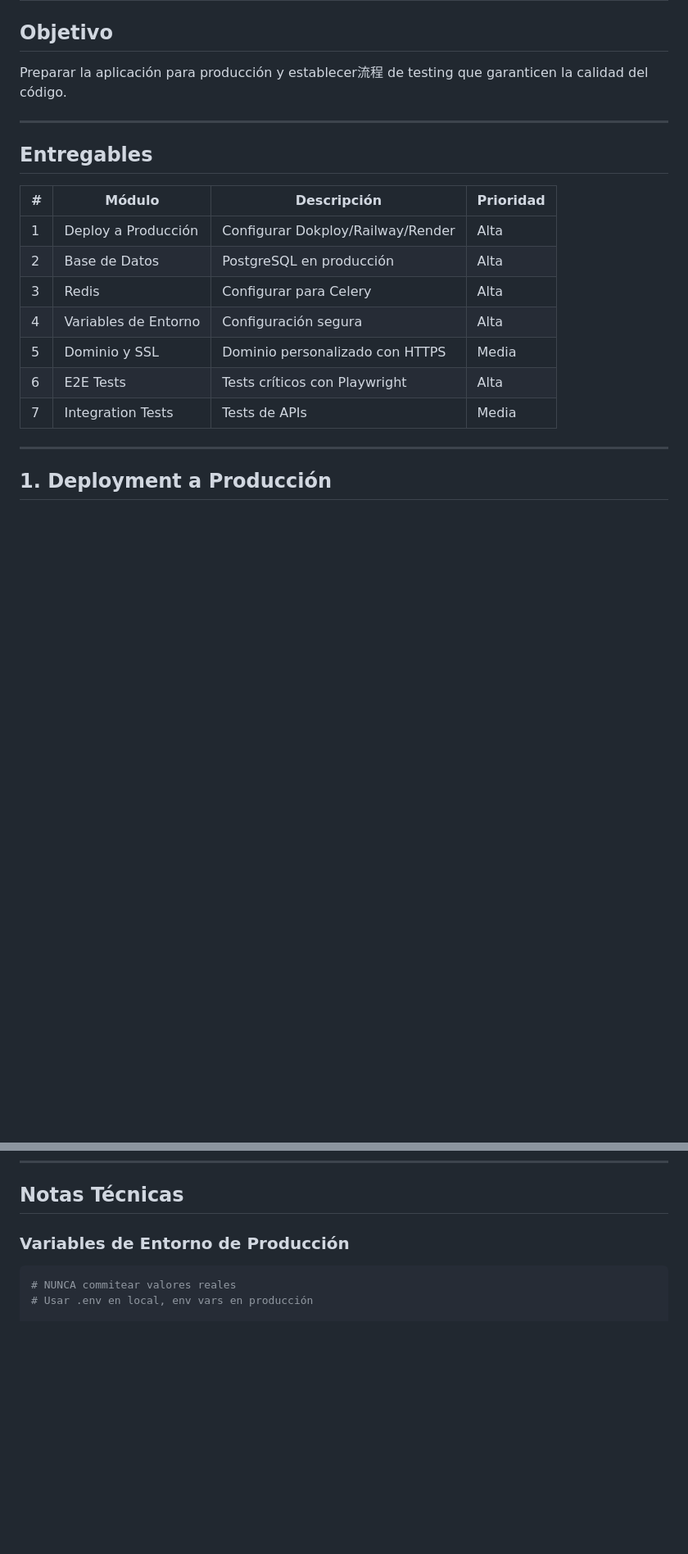
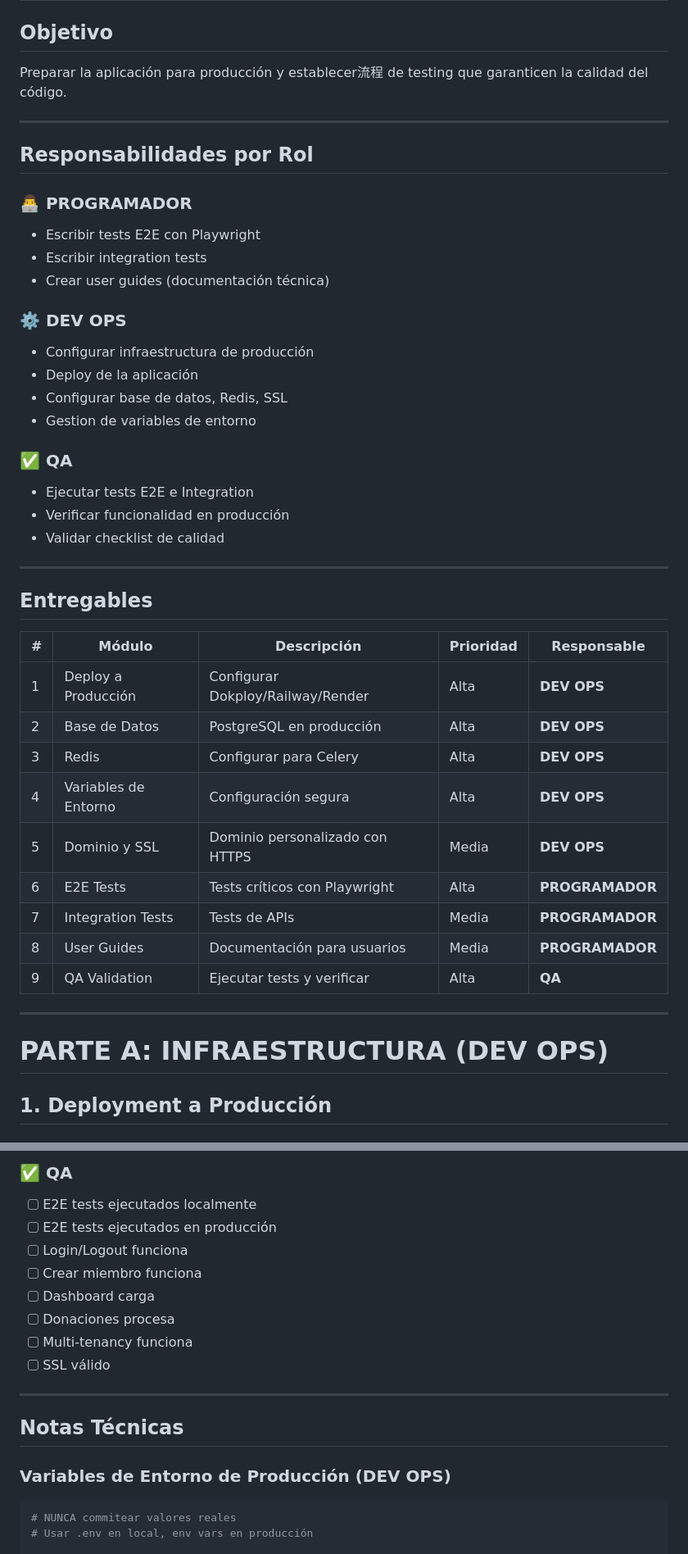
Before and after one commit to lcuper18/SG-Church, a Markdown page: docs/SPRINT6_PLAN.md, 2 parts joined by grey strips. Shown at 82% size. Drawn GitHub-style; blank space fills up the shorter version.

````diff
--- a/docs/SPRINT6_PLAN.md
+++ b/docs/SPRINT6_PLAN.md
@@ -12,19 +12,43 @@ Preparar la aplicación para producción y establecer流程 de testing que garan
 
 ---
 
+## Responsabilidades por Rol
+
+### 👨‍💻 PROGRAMADOR
+- Escribir tests E2E con Playwright
+- Escribir integration tests
+- Crear user guides (documentación técnica)
+
+### ⚙️ DEV OPS
+- Configurar infraestructura de producción
+- Deploy de la aplicación
+- Configurar base de datos, Redis, SSL
+- Gestion de variables de entorno
+
+### ✅ QA
+- Ejecutar tests E2E e Integration
+- Verificar funcionalidad en producción
+- Validar checklist de calidad
+
+---
+
 ## Entregables
 
-| # | Módulo | Descripción | Prioridad |
-|---|--------|-------------|-----------|
-| 1 | Deploy a Producción | Configurar Dokploy/Railway/Render | Alta |
-| 2 | Base de Datos | PostgreSQL en producción | Alta |
-| 3 | Redis | Configurar para Celery | Alta |
-| 4 | Variables de Entorno | Configuración segura | Alta |
-| 5 | Dominio y SSL | Dominio personalizado con HTTPS | Media |
-| 6 | E2E Tests | Tests críticos con Playwright | Alta |
-| 7 | Integration Tests | Tests de APIs | Media |
+| # | Módulo | Descripción | Prioridad | Responsable |
+|---|--------|-------------|-----------|--------------|
+| 1 | Deploy a Producción | Configurar Dokploy/Railway/Render | Alta | **DEV OPS** |
+| 2 | Base de Datos | PostgreSQL en producción | Alta | **DEV OPS** |
+| 3 | Redis | Configurar para Celery | Alta | **DEV OPS** |
+| 4 | Variables de Entorno | Configuración segura | Alta | **DEV OPS** |
+| 5 | Dominio y SSL | Dominio personalizado con HTTPS | Media | **DEV OPS** |
+| 6 | E2E Tests | Tests críticos con Playwright | Alta | **PROGRAMADOR** |
+| 7 | Integration Tests | Tests de APIs | Media | **PROGRAMADOR** |
+| 8 | User Guides | Documentación para usuarios | Media | **PROGRAMADOR** |
+| 9 | QA Validation | Ejecutar tests y verificar | Alta | **QA** |
 
 ---
+
+# PARTE A: INFRAESTRUCTURA (DEV OPS)
 
 ## 1. Deployment a Producción
 
@@ -453,6 +533,19 @@ def test_member_create_api(authenticated_client):
+### ✅ QA
+
+- [ ] E2E tests ejecutados localmente
+- [ ] E2E tests ejecutados en producción
+- [ ] Login/Logout funciona
+- [ ] Crear miembro funciona
+- [ ] Dashboard carga
+- [ ] Donaciones procesa
+- [ ] Multi-tenancy funciona
+- [ ] SSL válido
+
+---
+
 ## Notas Técnicas
 
-### Variables de Entorno de Producción
+### Variables de Entorno de Producción (DEV OPS)
 
 ```bash
 # NUNCA commitear valores reales
````
Also changed, not shown: other parts of docs/SPRINT6_PLAN.md (+136 -128 lines).
